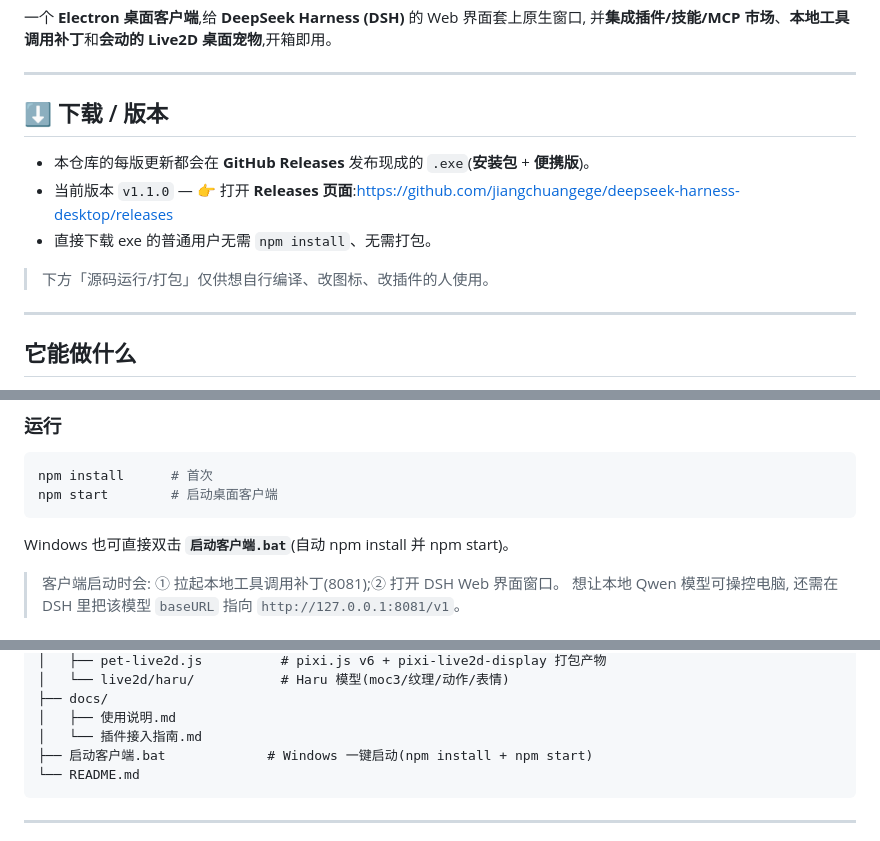
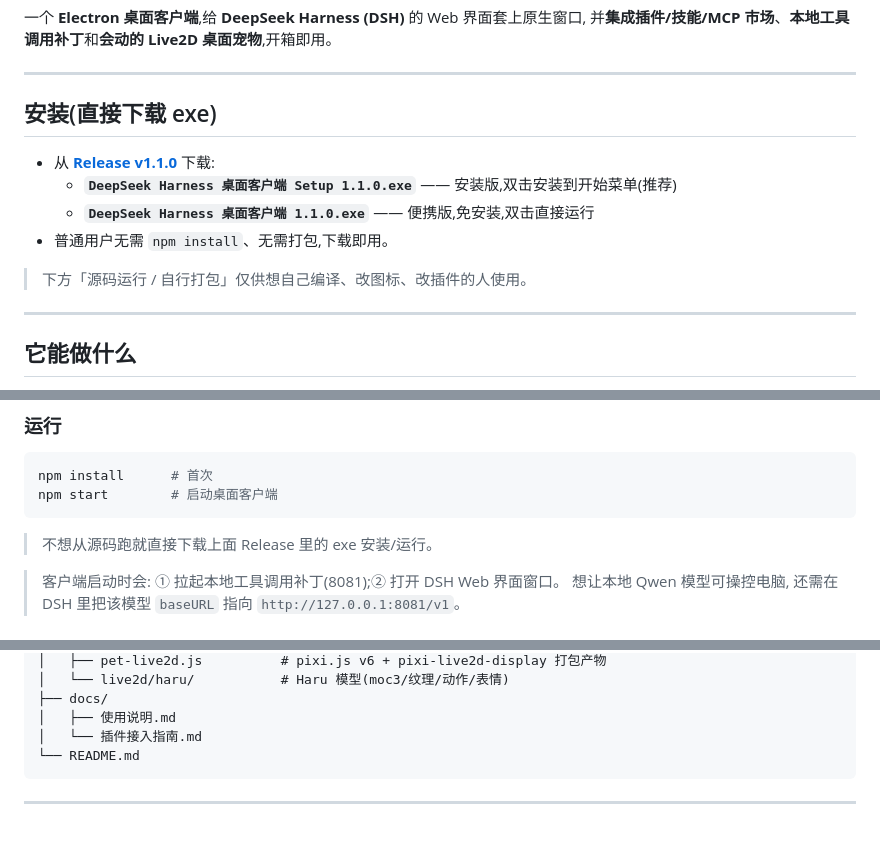
Before and after one commit to jiangchuangege/deepseek-harness-desktop, a Markdown page: README.md, 3 parts joined by grey strips. Drawn GitHub-style.

Commit message:
docs: clean install section (direct exe), drop ?????.bat reference

````diff
--- a/README.md
+++ b/README.md
@@ -5,13 +5,14 @@
 
 ---
 
-## ⬇️ 下载 / 版本
+## 安装(直接下载 exe)
 
-- 本仓库的每版更新都会在 **GitHub Releases** 发布现成的 `.exe`(**安装包** + **便携版**)。
-- 当前版本 `v1.1.0` — 👉 打开 **Releases 页面**:https://github.com/jiangchuangege/deepseek-harness-desktop/releases
-- 直接下载 exe 的普通用户无需 `npm install`、无需打包。
+- 从 **[Release v1.1.0](https://github.com/jiangchuangege/deepseek-harness-desktop/releases/tag/v1.1.0)** 下载:
+  - **`DeepSeek Harness 桌面客户端 Setup 1.1.0.exe`** —— 安装版,双击安装到开始菜单(推荐)
+  - **`DeepSeek Harness 桌面客户端 1.1.0.exe`** —— 便携版,免安装,双击直接运行
+- 普通用户无需 `npm install`、无需打包,下载即用。
 
-> 下方「源码运行/打包」仅供想自行编译、改图标、改插件的人使用。
+> 下方「源码运行 / 自行打包」仅供想自己编译、改图标、改插件的人使用。
 
 ---
 
@@ -41,7 +42,7 @@
 npm install      # 首次
 npm start        # 启动桌面客户端
 ```
-Windows 也可直接双击 **`启动客户端.bat`**(自动 npm install 并 npm start)。
+> 不想从源码跑就直接下载上面 Release 里的 exe 安装/运行。
 
 > 客户端启动时会: ① 拉起本地工具调用补丁(8081);② 打开 DSH Web 界面窗口。
 > 想让本地 Qwen 模型可操控电脑, 还需在 DSH 里把该模型 `baseURL` 指向 `http://127.0.0.1:8081/v1`。
@@ -89,7 +90,6 @@ deepseek-harness-desktop/
 ├── docs/
 │   ├── 使用说明.md
 │   └── 插件接入指南.md
-├── 启动客户端.bat             # Windows 一键启动(npm install + npm start)
 └── README.md
 ```
 
````
